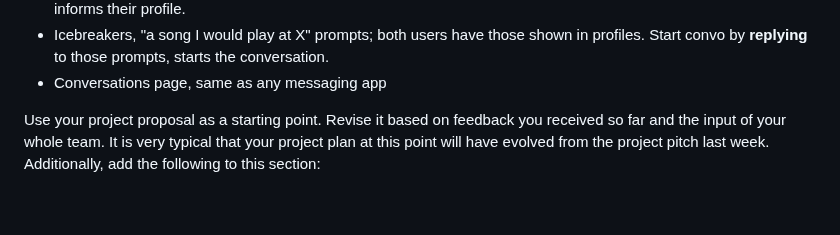
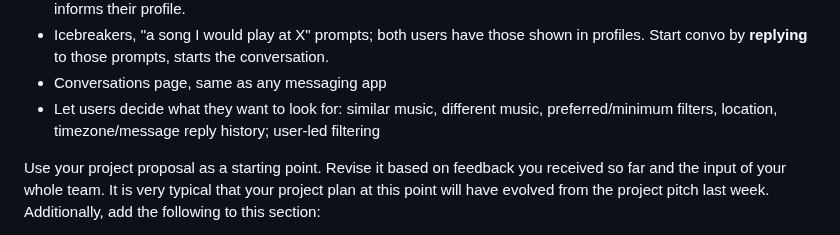
Before and after one commit to karlabelem/Duet, a Markdown page: ProjectDescription.md, the part around the change. Rendered like a GitHub page; blank space fills up the shorter version.

Commit message:
Update ProjectDescription.md
filtering

```diff
--- a/ProjectDescription.md
+++ b/ProjectDescription.md
@@ -16,6 +16,7 @@ Our users need to
 * L/R swipe for "what are you in the mood for right now?", reprompt every now and then "what are you listening to --> what do you want to represent you". Goes through top k (15) weighted songs, user swipes to decide what informs their profile.
 * Icebreakers, "a song I would play at X" prompts; both users have those shown in profiles. Start convo by **replying** to those prompts, starts the conversation.
 * Conversations page, same as any messaging app
+* Let users decide what they want to look for: similar music, different music, preferred/minimum filters, location, timezone/message reply history; user-led filtering
 
 Use your project proposal as a starting point. Revise it based on feedback you received so far and the input of your whole team. It is very typical that your project plan at this point will have evolved from the project pitch last week. Additionally, add the following to this section:
 
```
